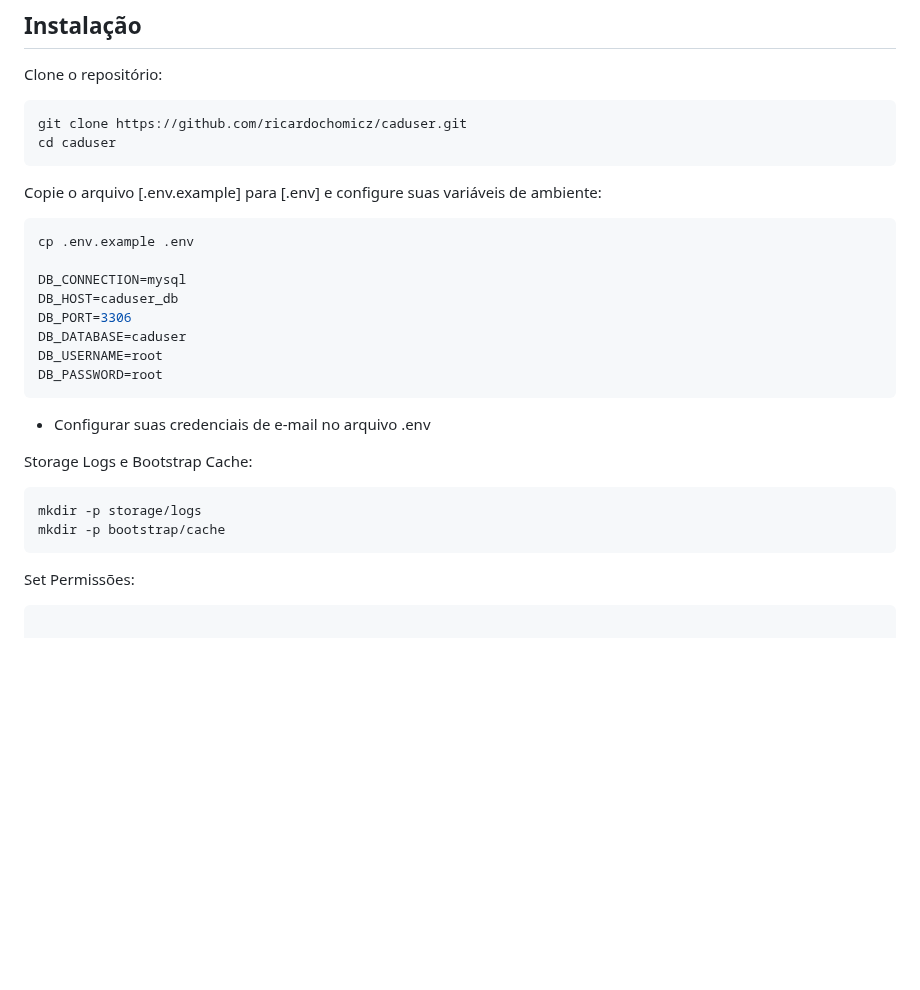
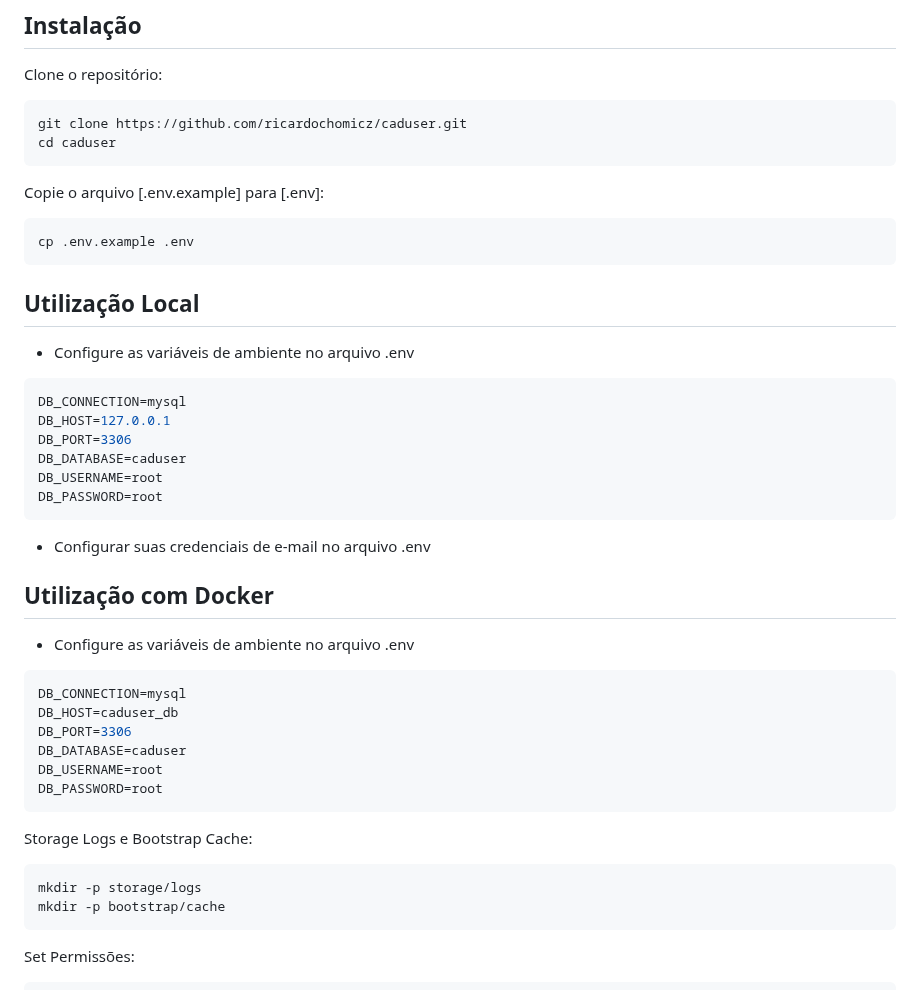
Before and after one commit to ricardochomicz/caduser, a Markdown page: README.md, the part around the change. GitHub-like rendering; blank space fills up the shorter version.

Commit message:
docs: update readme

````diff
--- a/README.md
+++ b/README.md
@@ -14,11 +14,30 @@ git clone https://github.com/ricardochomicz/caduser.git
 cd caduser
 ```
 
-Copie o arquivo [.env.example] para [.env] e configure suas variáveis de ambiente:
+Copie o arquivo [.env.example] para [.env]:
 
 ```bash
 cp .env.example .env
+```
 
+## Utilização Local
+- Configure as variáveis de ambiente no arquivo .env
+
+```bash
+DB_CONNECTION=mysql
+DB_HOST=127.0.0.1
+DB_PORT=3306
+DB_DATABASE=caduser
+DB_USERNAME=root
+DB_PASSWORD=root
+```
+
+- Configurar suas credenciais de e-mail no arquivo .env
+
+## Utilização com Docker
+- Configure as variáveis de ambiente no arquivo .env
+
+```bash
 DB_CONNECTION=mysql
 DB_HOST=caduser_db
 DB_PORT=3306
@@ -26,8 +45,6 @@ DB_DATABASE=caduser
 DB_USERNAME=root
 DB_PASSWORD=root
 ```
-
-- Configurar suas credenciais de e-mail no arquivo .env
 
 Storage Logs e Bootstrap Cache:
 
@@ -38,7 +55,6 @@ mkdir -p bootstrap/cache
 Set Permissões:
 
 ```bash
-
 sudo chown -R www-data:www-data storage
 sudo chmod -R 775 storage
 sudo chown -R www-data:www-data storage/logs
````
